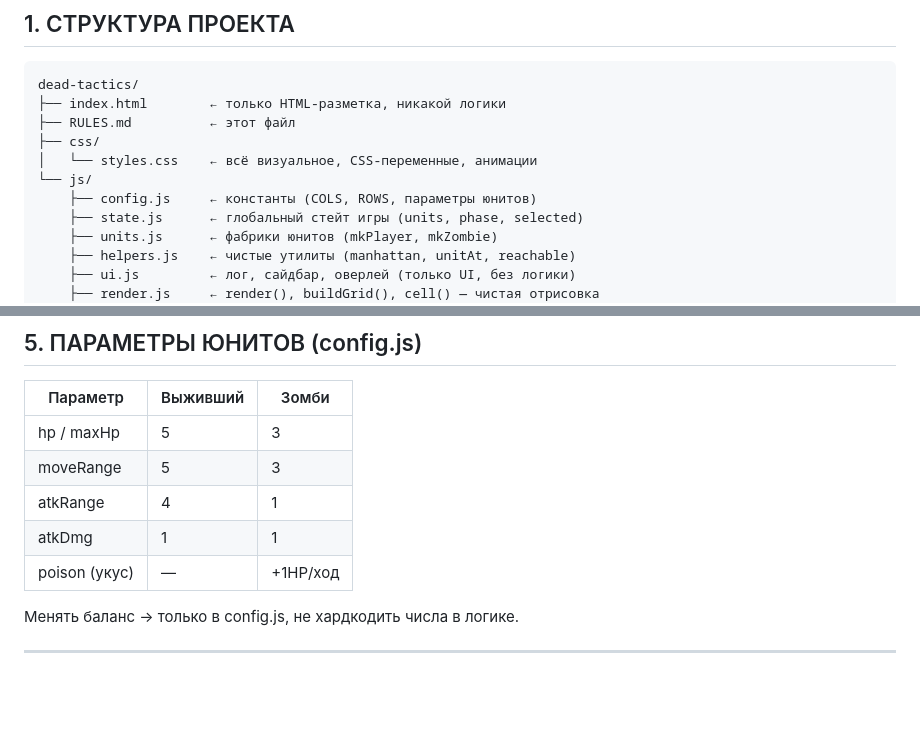
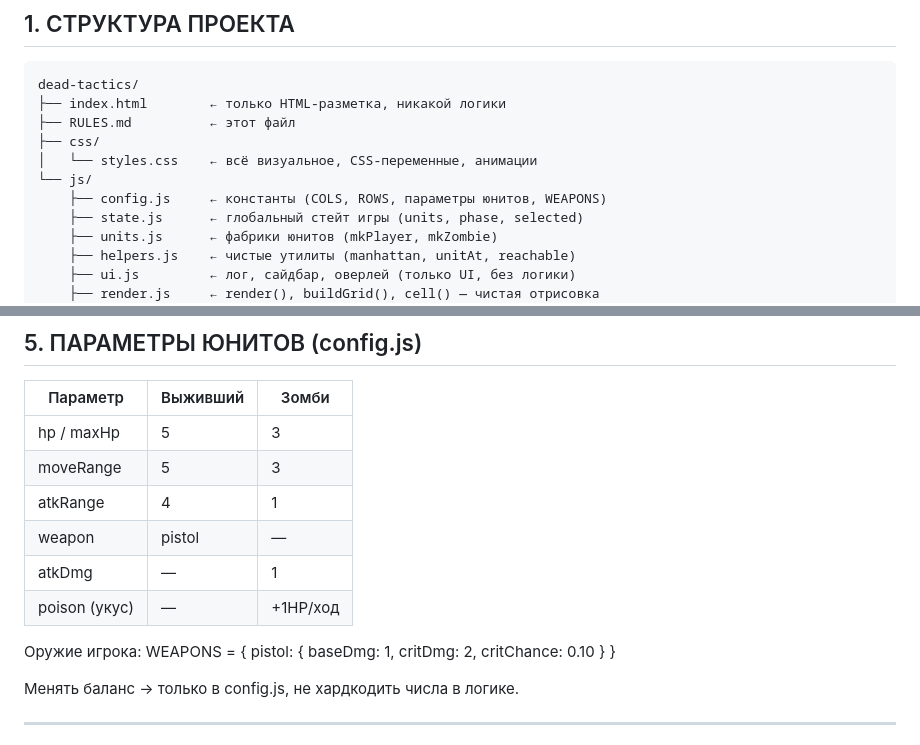
Before and after one commit to managersergei/deadtactics, a Markdown page: RULES.md, 2 parts joined by grey strips. GitHub-like rendering; blank space fills up the shorter version.

Commit message:
Update RULES.md for weapon-based damage system
- Update unit parameters table: replace atkDmg with weapon for players
- Add WEAPONS description
- Update config.js description to include WEAPONS

```diff
--- a/RULES.md
+++ b/RULES.md
@@ -14,7 +14,7 @@ dead-tactics/
 ├── css/
 │   └── styles.css    ← всё визуальное, CSS-переменные, анимации
 └── js/
-    ├── config.js     ← константы (COLS, ROWS, параметры юнитов)
+    ├── config.js     ← константы (COLS, ROWS, параметры юнитов, WEAPONS)
     ├── state.js      ← глобальный стейт игры (units, phase, selected)
     ├── units.js      ← фабрики юнитов (mkPlayer, mkZombie)
     ├── helpers.js    ← чистые утилиты (manhattan, unitAt, reachable)
@@ -75,8 +75,11 @@ highlights    — { move: Set<"x,y">, attack: Set<"x,y"> }
 | hp / maxHp     | 5       | 3     |
 | moveRange      | 5       | 3     |
 | atkRange       | 4       | 1     |
-| atkDmg         | 1       | 1     |
+| weapon         | pistol  | —     |
+| atkDmg         | —       | 1     |
 | poison (укус)  | —       | +1HP/ход |
+
+Оружие игрока: WEAPONS = { pistol: { baseDmg: 1, critDmg: 2, critChance: 0.10 } }
 
 Менять баланс → только в config.js, не хардкодить числа в логике.
 
```
